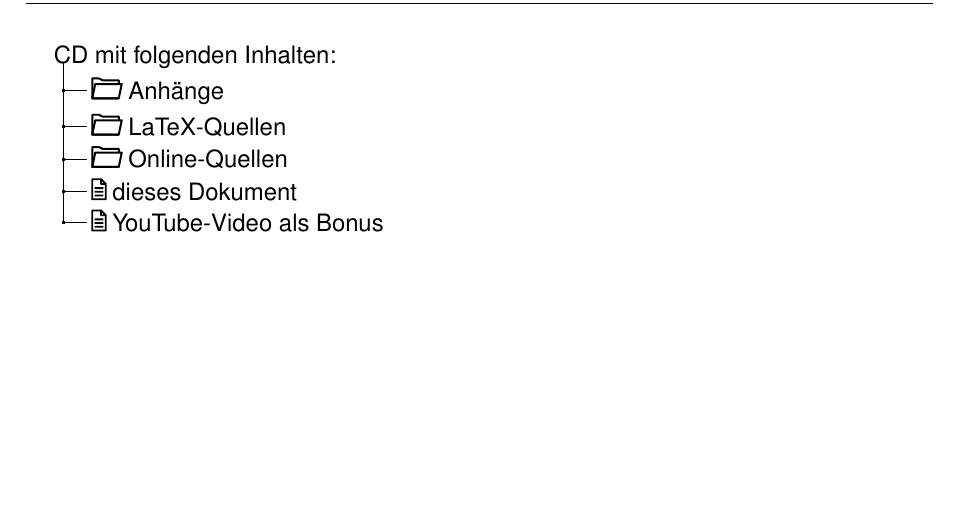
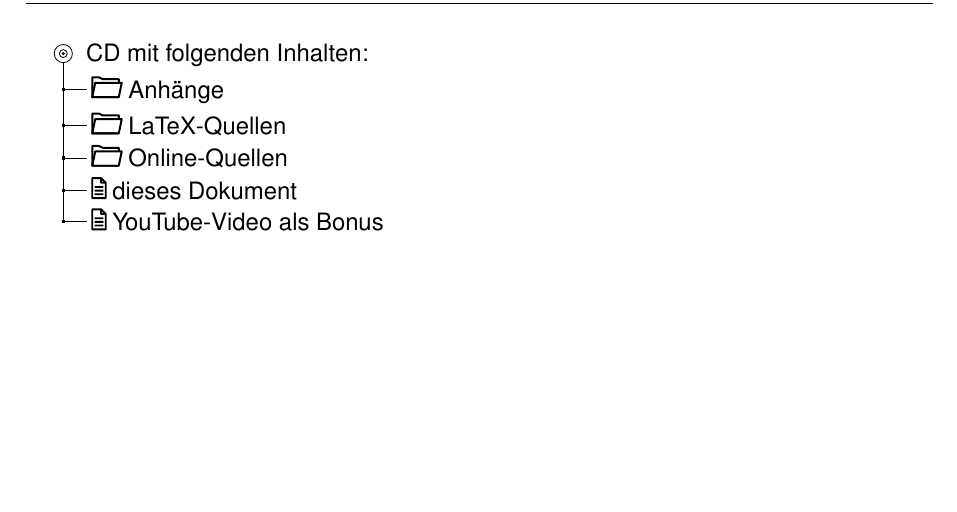
Before and after one commit to ba-latex/Vorlage-Latex, a LaTeX thesis (Latex/main.tex, which reads Latex/inhalt/Anhang.tex, Latex/vorlage/vorlage_subs/custom_commands.tex): part of page 17 of 18, cut so that both start at the same text. Compiled offline with pdfLaTeX.

Commit message:
CD Icon (+USB als Alternative)

```diff
--- a/Latex/inhalt/Anhang.tex
+++ b/Latex/inhalt/Anhang.tex
@@ -36,13 +36,22 @@
     \label{#4}
     \end{figure}}
 
-%! CD-Inhalt
+%! CD/USB-Inhalt, für USB-Stick entsprechend anpassen, Icon ein-/ CD ausblenden
 \chapter{Inhalt der CD}
 \label{cd-inhalt}
 \renewcommand\DTstyle{\sffamily}
 \renewcommand{\DTstyle}{\textrm\expandafter\raisebox{-0.7ex}}
 \dirtree{%
-.1 CD mit folgenden Inhalten:.
+.1
+%! CD
+\begin{tikzpicture}
+    \draw circle (0.16);
+    \draw circle (0.07);
+    \draw circle (0.02);
+\end{tikzpicture}
+%! USB
+%\hspace{.2em}\dtusb
+\raisebox{.05em}{ CD mit folgenden Inhalten:}.
 .2 \dtfolder Anhänge.
 .2 \dtfolder LaTeX-Quellen.
 .2 \dtfolder Online-Quellen.
--- a/Latex/vorlage/vorlage_subs/custom_commands.tex
+++ b/Latex/vorlage/vorlage_subs/custom_commands.tex
@@ -3,6 +3,7 @@
 \newcommand{\fontheightsvg}[1]{\includesvg[height=1.75ex, inkscapelatex=false]{#1}}
 \newcommand{\dtfolder}{\fontheightsvg{vorlage/bilder/dirtree_folder}\hspace{0.1cm}}
 \newcommand{\dtfile}{\fontheightsvg{vorlage/bilder/dirtree_file}\hspace{0.1cm}}
+\newcommand{\dtusb}{\raisebox{.1em}{\fontheightsvg{vorlage/bilder/usb}\hspace{0.1cm}}}
 
 % Umgebungen u.Ä.
 \newcommand{\fn}[1]{\footnote{\hspace{0.5em}#1}}
```
Also changed, not shown: Latex/vorlage/bilder/usb.svg (added).
